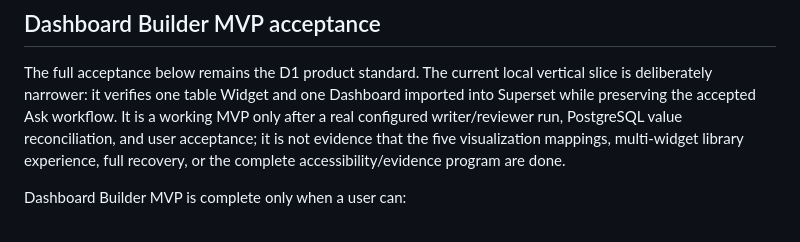
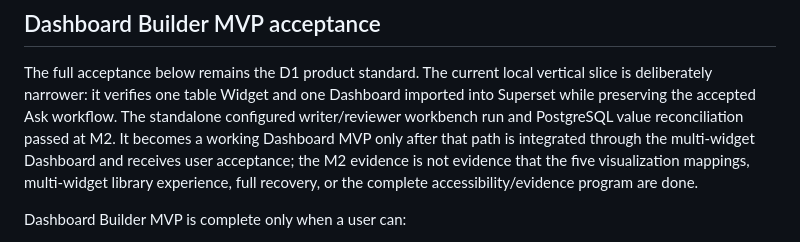
Before and after one commit to DIGI-UW/openelis-catalyst, a Markdown page: docs/specification.md, the part around the change. GitHub-like rendering.

Commit message:
docs(dashboard): record real-profile M2 checkpoint

```diff
--- a/docs/specification.md
+++ b/docs/specification.md
@@ -756,8 +756,10 @@ table/notebook acceptance.
 The full acceptance below remains the D1 product standard. The current local
 vertical slice is deliberately narrower: it verifies one table Widget and one
 Dashboard imported into Superset while preserving the accepted Ask workflow.
-It is a working MVP only after a real configured writer/reviewer run, PostgreSQL
-value reconciliation, and user acceptance; it is not evidence that the five
+The standalone configured writer/reviewer workbench run and PostgreSQL value
+reconciliation passed at M2. It becomes a working Dashboard MVP only after that
+path is integrated through the multi-widget Dashboard and receives user
+acceptance; the M2 evidence is not evidence that the five
 visualization mappings, multi-widget library experience, full recovery, or the
 complete accessibility/evidence program are done.
 
```
Also changed, not shown: docs/roadmap.md (+8 -6 lines).
